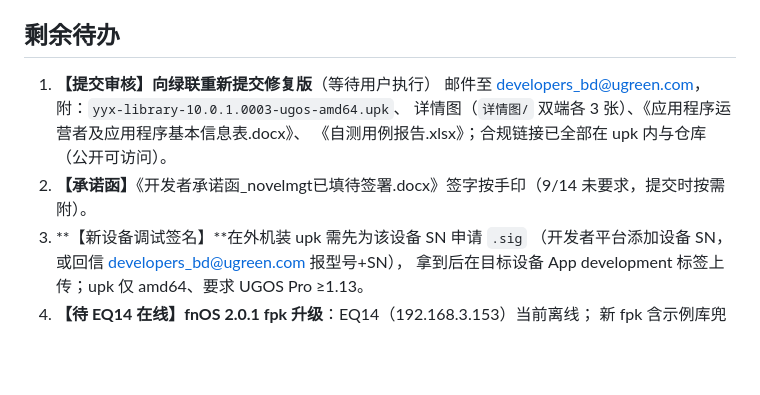
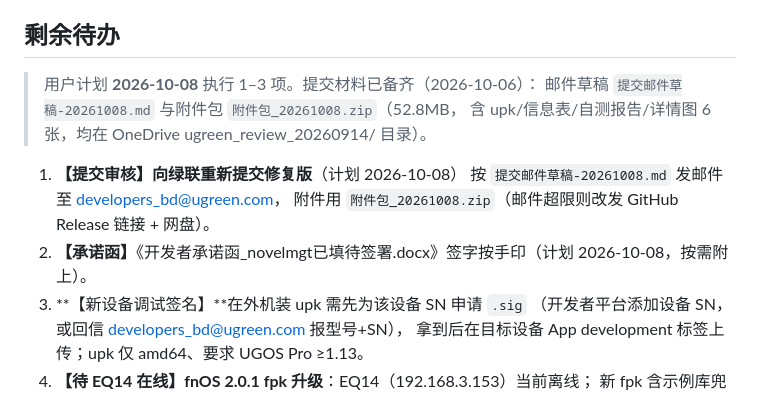
Before and after one commit to firewelly/yyx-library, a Markdown page: AGENTS.md, the part around the change. Drawn GitHub-style; blank space fills up the shorter version.

Commit message:
AGENTS.md：标注 10-08 提交计划；提交邮件草稿与附件包已备齐

```diff
--- a/AGENTS.md
+++ b/AGENTS.md
@@ -37,11 +37,14 @@ NAS 形态为**服务端查询架构**：Python 标准库服务端提供 `/api/*
 
 ## 剩余待办
 
-1. **【提交审核】向绿联重新提交修复版**（等待用户执行）
-   邮件至 developers_bd@ugreen.com，附：`yyx-library-10.0.1.0003-ugos-amd64.upk`、
-   详情图（`详情图/` 双端各 3 张）、《应用程序运营者及应用程序基本信息表.docx》、
-   《自测用例报告.xlsx》；合规链接已全部在 upk 内与仓库（公开可访问）。
-2. **【承诺函】**《开发者承诺函_novelmgt已填待签署.docx》签字按手印（9/14 未要求，提交时按需附）。
+> 用户计划 **2026-10-08** 执行 1–3 项。提交材料已备齐（2026-10-06）：
+> 邮件草稿 `提交邮件草稿-20261008.md` 与附件包 `附件包_20261008.zip`（52.8MB，
+> 含 upk/信息表/自测报告/详情图 6 张，均在 OneDrive ugreen_review_20260914/ 目录）。
+
+1. **【提交审核】向绿联重新提交修复版**（计划 2026-10-08）
+   按 `提交邮件草稿-20261008.md` 发邮件至 developers_bd@ugreen.com，
+   附件用 `附件包_20261008.zip`（邮件超限则改发 GitHub Release 链接 + 网盘）。
+2. **【承诺函】**《开发者承诺函_novelmgt已填待签署.docx》签字按手印（计划 2026-10-08，按需附上）。
 3. **【新设备调试签名】**在外机装 upk 需先为该设备 SN 申请 `.sig`
    （开发者平台添加设备 SN，或回信 developers_bd@ugreen.com 报型号+SN），
    拿到后在目标设备 App development 标签上传；upk 仅 amd64、要求 UGOS Pro ≥1.13。
```
